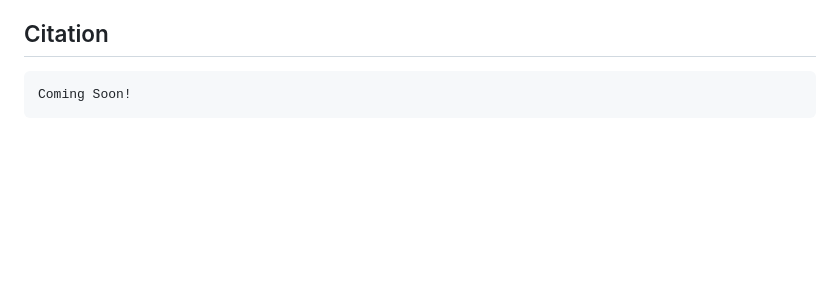
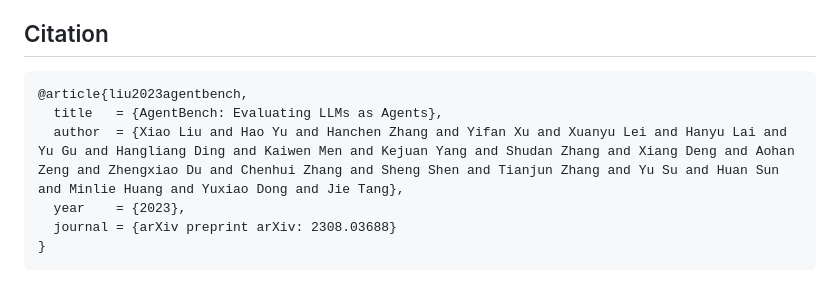
Before and after one commit to THUDM/AgentBench, a Markdown page: README.md, the part around the change. GitHub-like rendering; blank space fills up the shorter version.

````diff
--- a/README.md
+++ b/README.md
@@ -104,5 +104,10 @@ For more detailed instructions and advanced usage, please refer to our [tutorial
 ## Citation
 
 ```
-Coming Soon!
+@article{liu2023agentbench,
+  title   = {AgentBench: Evaluating LLMs as Agents},
+  author  = {Xiao Liu and Hao Yu and Hanchen Zhang and Yifan Xu and Xuanyu Lei and Hanyu Lai and Yu Gu and Hangliang Ding and Kaiwen Men and Kejuan Yang and Shudan Zhang and Xiang Deng and Aohan Zeng and Zhengxiao Du and Chenhui Zhang and Sheng Shen and Tianjun Zhang and Yu Su and Huan Sun and Minlie Huang and Yuxiao Dong and Jie Tang},
+  year    = {2023},
+  journal = {arXiv preprint arXiv: 2308.03688}
+}
 ```
````
